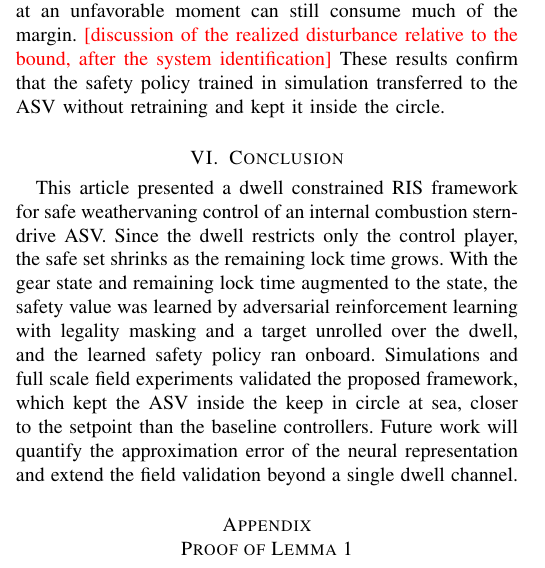
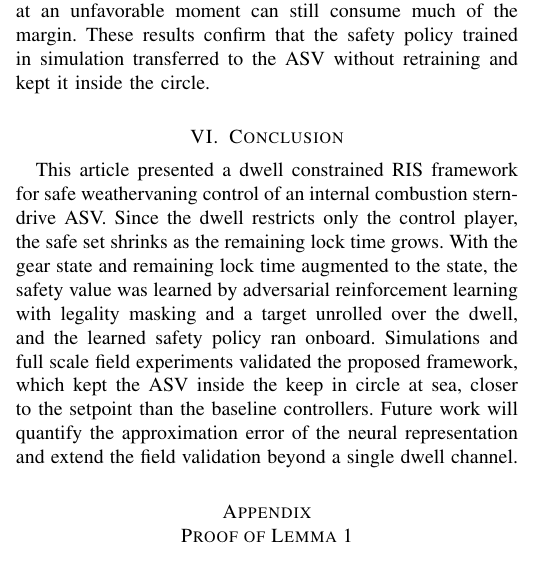
Before and after one commit to rapter-turtle/dwell-ris, a LaTeX paper (main.tex): part of one column of page 9 of 12, cut so that both start at the same text. Compiled offline with pdfLaTeX; a missing font is replaced by an installed copy or a similar font; a LaTeX package or settings file that is missing is left out.

Commit message:
V-E의 외란 대 경계 논의 자리표시(\pending) 삭제
Co-Authored-By: Claude Opus 5.5 <noreply@anthropic.com>

```diff
--- a/main.tex
+++ b/main.tex
@@ -571,7 +571,7 @@ All statistics are time weighted over the designated runs, about 15~min for \dcr
 
 One of the representative run of each controller is compared in Fig.~\ref{fig_field_compare}, with the position error in an inertial frame aligned with the mean heading of each run. Since the side area of the AURA is larger toward the bow, the wind turned the bow downwind, so the ASV lay with the stern into the wind and current and was pushed ahead. Both baselines moved away from the setpoint and came back in Fig.~\ref{fig_field_compare}(a) to (c), with an offset across the heading that a single sterndrive cannot remove directly, while the oscillation along it was similar for all three. Their distance in Fig.~\ref{fig_field_compare}(d) grew gradually as the drift pushed them away over several cycles, whereas \dcris returned toward the setpoint in every cycle. The safety value of \dcris stayed positive throughout this run in Fig.~\ref{fig_field_compare}(e), reaching its minimum just after $\gR$ was engaged and recovering as the ASV returned. This is consistent with the certificate, under which the safety policy keeps a state that has entered the learned RIS inside the set where $\hat V_h > 0$.
 
-Fig.~\ref{fig_drone} shows a designated \dcris run, in which the GPS track formed a narrow band along the heading inside the circle, and the drift ahead after disengagement confirms the push direction. The largest single growth of the distance within a lock occurred under \dcris, indicating that a lock opened at an unfavorable moment can still consume much of the margin. \pending{discussion of the realized disturbance relative to the bound, after the system identification} These results confirm that the safety policy trained in simulation transferred to the ASV without retraining and kept it inside the circle.
+Fig.~\ref{fig_drone} shows a designated \dcris run, in which the GPS track formed a narrow band along the heading inside the circle, and the drift ahead after disengagement confirms the push direction. The largest single growth of the distance within a lock occurred under \dcris, indicating that a lock opened at an unfavorable moment can still consume much of the margin. These results confirm that the safety policy trained in simulation transferred to the ASV without retraining and kept it inside the circle.
 
 \section{Conclusion}\label{sec_conclusion}
 
```
